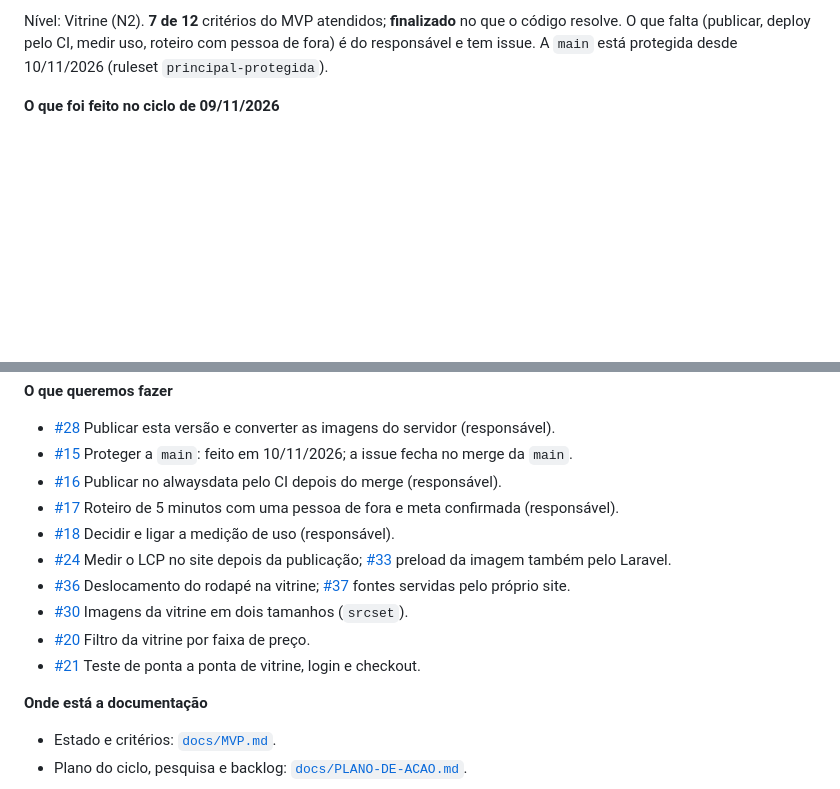
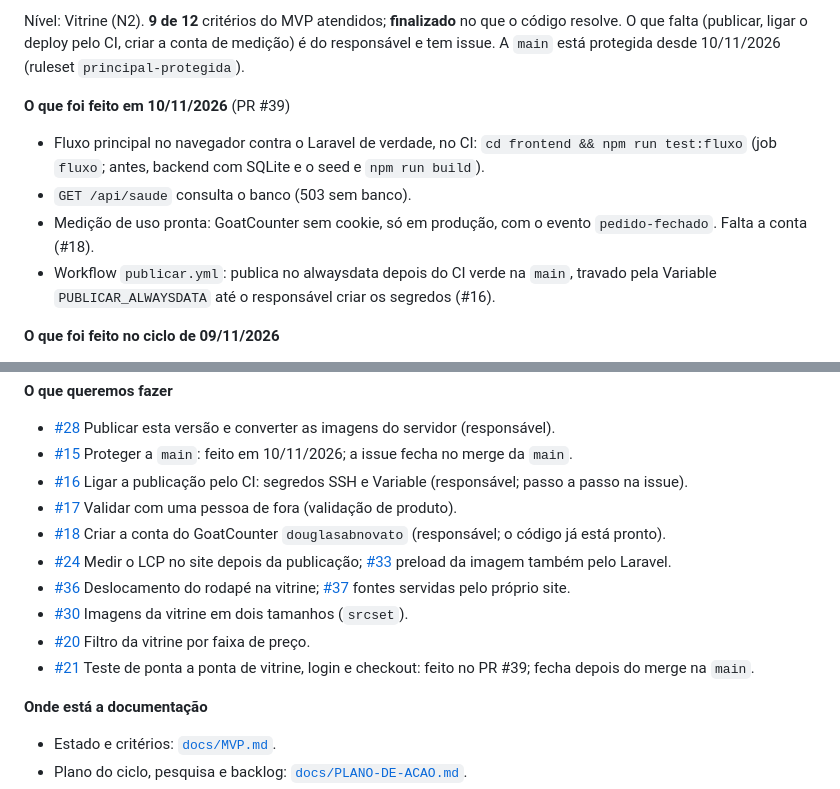
Before and after one commit to douglasabnovato/e-commerce-t-shirt, a Markdown page: README.md, 2 parts joined by grey strips. GitHub-like rendering; blank space fills up the shorter version.

Commit message:
docs: MVP e README com D1, D2, a medição e a publicação pelo CI
Co-Authored-By: Claude Opus 5.5 <noreply@anthropic.com>

```diff
--- a/README.md
+++ b/README.md
@@ -404,5 +404,11 @@ Todas as decisões, com contexto, alternativas e motivo, estão em [`docs/DECISO
 
-Nível: Vitrine (N2). **7 de 12** critérios do MVP atendidos; **finalizado** no que o código resolve. O que falta (publicar, deploy pelo CI, medir uso, roteiro com pessoa de fora) é do responsável e tem issue. A `main` está protegida desde 10/11/2026 (ruleset `principal-protegida`).
+Nível: Vitrine (N2). **9 de 12** critérios do MVP atendidos; **finalizado** no que o código resolve. O que falta (publicar, ligar o deploy pelo CI, criar a conta de medição) é do responsável e tem issue. A `main` está protegida desde 10/11/2026 (ruleset `principal-protegida`).
+
+**O que foi feito em 10/11/2026** (PR #39)
+- Fluxo principal no navegador contra o Laravel de verdade, no CI: `cd frontend && npm run test:fluxo` (job `fluxo`; antes, backend com SQLite e o seed e `npm run build`).
+- `GET /api/saude` consulta o banco (503 sem banco).
+- Medição de uso pronta: GoatCounter sem cookie, só em produção, com o evento `pedido-fechado`. Falta a conta (#18).
+- Workflow `publicar.yml`: publica no alwaysdata depois do CI verde na `main`, travado pela Variable `PUBLICAR_ALWAYSDATA` até o responsável criar os segredos (#16).
 
 **O que foi feito no ciclo de 09/11/2026**
 - 2ª rodada (PR #35): o axios deu lugar a um cliente `fetch` com os mesmos cuidados de CSRF e erro; o CSS das fontes entra depois do evento `load`; a imagem do 1º produto é pré-carregada assim que a lista chega. LCP local, com o build comprimido como no site: mediana de 2,47 s (sprint: 2,80 s). O número no ar só muda depois da publicação (#28).
@@ -420,14 +426,14 @@ Nível: Vitrine (N2). **7 de 12** critérios do MVP atendidos; **finalizado** no
 **O que queremos fazer**
 - [#28](https://github.com/douglasabnovato/e-commerce-t-shirt/issues/28) Publicar esta versão e converter as imagens do servidor (responsável).
 - [#15](https://github.com/douglasabnovato/e-commerce-t-shirt/issues/15) Proteger a `main`: feito em 10/11/2026; a issue fecha no merge da `main`.
-- [#16](https://github.com/douglasabnovato/e-commerce-t-shirt/issues/16) Publicar no alwaysdata pelo CI depois do merge (responsável).
-- [#17](https://github.com/douglasabnovato/e-commerce-t-shirt/issues/17) Roteiro de 5 minutos com uma pessoa de fora e meta confirmada (responsável).
-- [#18](https://github.com/douglasabnovato/e-commerce-t-shirt/issues/18) Decidir e ligar a medição de uso (responsável).
+- [#16](https://github.com/douglasabnovato/e-commerce-t-shirt/issues/16) Ligar a publicação pelo CI: segredos SSH e Variable (responsável; passo a passo na issue).
+- [#17](https://github.com/douglasabnovato/e-commerce-t-shirt/issues/17) Validar com uma pessoa de fora (validação de produto).
+- [#18](https://github.com/douglasabnovato/e-commerce-t-shirt/issues/18) Criar a conta do GoatCounter `douglasabnovato` (responsável; o código já está pronto).
 - [#24](https://github.com/douglasabnovato/e-commerce-t-shirt/issues/24) Medir o LCP no site depois da publicação; [#33](https://github.com/douglasabnovato/e-commerce-t-shirt/issues/33) preload da imagem também pelo Laravel.
 - [#36](https://github.com/douglasabnovato/e-commerce-t-shirt/issues/36) Deslocamento do rodapé na vitrine; [#37](https://github.com/douglasabnovato/e-commerce-t-shirt/issues/37) fontes servidas pelo próprio site.
 - [#30](https://github.com/douglasabnovato/e-commerce-t-shirt/issues/30) Imagens da vitrine em dois tamanhos (`srcset`).
 - [#20](https://github.com/douglasabnovato/e-commerce-t-shirt/issues/20) Filtro da vitrine por faixa de preço.
-- [#21](https://github.com/douglasabnovato/e-commerce-t-shirt/issues/21) Teste de ponta a ponta de vitrine, login e checkout.
+- [#21](https://github.com/douglasabnovato/e-commerce-t-shirt/issues/21) Teste de ponta a ponta de vitrine, login e checkout: feito no PR #39; fecha depois do merge na `main`.
 
 **Onde está a documentação**
 - Estado e critérios: [`docs/MVP.md`](docs/MVP.md).
```
Also changed, not shown: other parts of README.md (+2 -2 lines), docs/MVP.md (+23 -10 lines).
